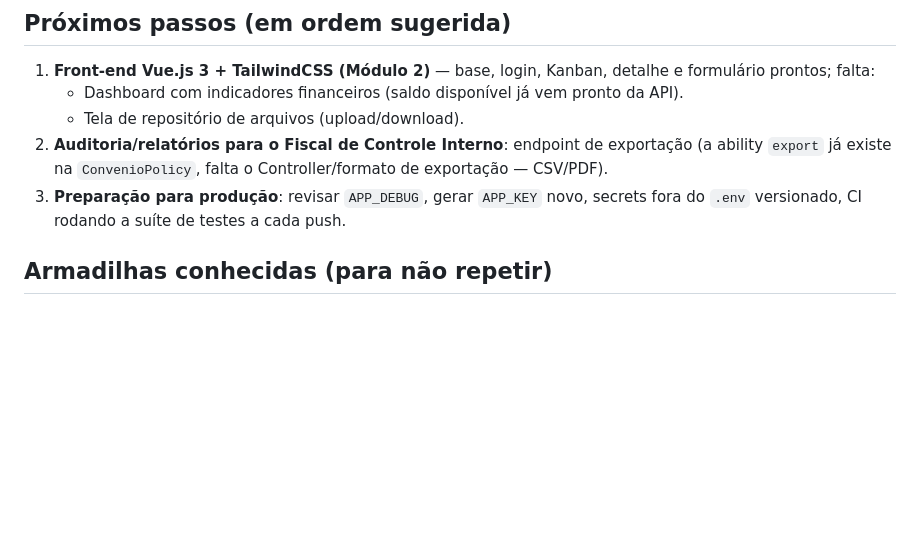
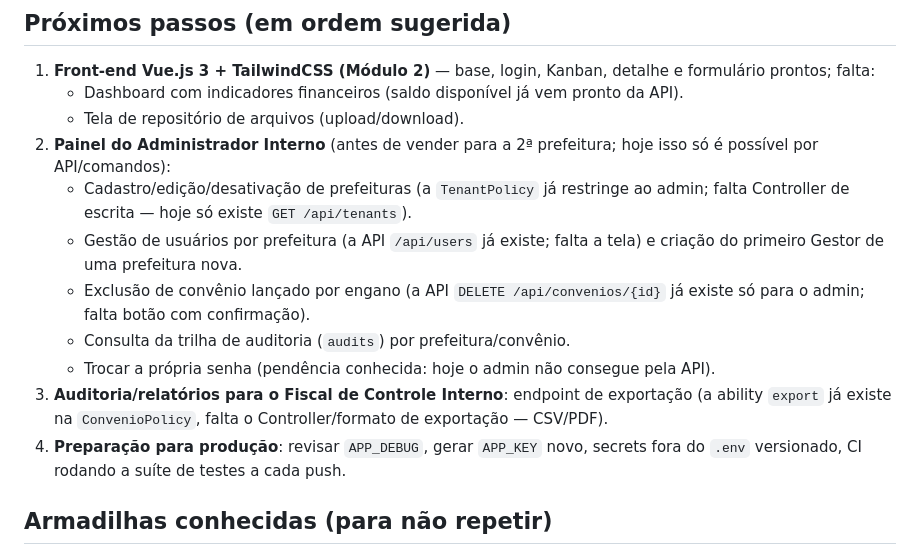
Before and after one commit to AugustoCastilhoDev/cts-convenios, a Markdown page: ROADMAP.md, the part around the change. GitHub-like rendering; blank space fills up the shorter version.

Commit message:
Inclui o painel do Administrador Interno no ROADMAP
Co-Authored-By: Claude Sonnet 5 <noreply@anthropic.com>

```diff
--- a/ROADMAP.md
+++ b/ROADMAP.md
@@ -96,8 +96,14 @@
 1. **Front-end Vue.js 3 + TailwindCSS (Módulo 2)** — base, login, Kanban, detalhe e formulário prontos; falta:
    - Dashboard com indicadores financeiros (saldo disponível já vem pronto da API).
    - Tela de repositório de arquivos (upload/download).
-2. **Auditoria/relatórios para o Fiscal de Controle Interno**: endpoint de exportação (a ability `export` já existe na `ConvenioPolicy`, falta o Controller/formato de exportação — CSV/PDF).
-3. **Preparação para produção**: revisar `APP_DEBUG`, gerar `APP_KEY` novo, secrets fora do `.env` versionado, CI rodando a suíte de testes a cada push.
+2. **Painel do Administrador Interno** (antes de vender para a 2ª prefeitura; hoje isso só é possível por API/comandos):
+   - Cadastro/edição/desativação de prefeituras (a `TenantPolicy` já restringe ao admin; falta Controller de escrita — hoje só existe `GET /api/tenants`).
+   - Gestão de usuários por prefeitura (a API `/api/users` já existe; falta a tela) e criação do primeiro Gestor de uma prefeitura nova.
+   - Exclusão de convênio lançado por engano (a API `DELETE /api/convenios/{id}` já existe só para o admin; falta botão com confirmação).
+   - Consulta da trilha de auditoria (`audits`) por prefeitura/convênio.
+   - Trocar a própria senha (pendência conhecida: hoje o admin não consegue pela API).
+3. **Auditoria/relatórios para o Fiscal de Controle Interno**: endpoint de exportação (a ability `export` já existe na `ConvenioPolicy`, falta o Controller/formato de exportação — CSV/PDF).
+4. **Preparação para produção**: revisar `APP_DEBUG`, gerar `APP_KEY` novo, secrets fora do `.env` versionado, CI rodando a suíte de testes a cada push.
 
 ## Armadilhas conhecidas (para não repetir)
 
```
